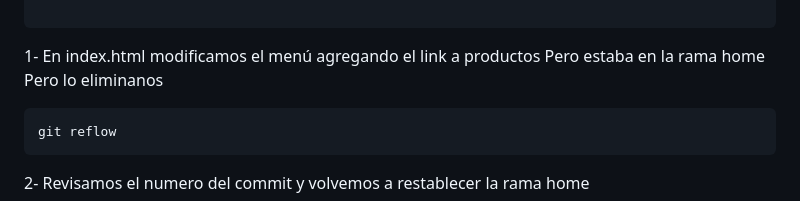
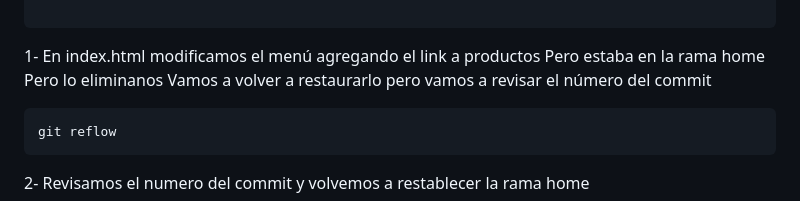
Before and after one commit to kenkairon/CursoDeGithubRamasEcommerce, a Markdown page: README.MD, the part around the change. Drawn GitHub-style.

Commit message:
Modificamos para terminos de aprendizaje del curso el readme de explicación

````diff
--- a/README.MD
+++ b/README.MD
@@ -146,6 +146,7 @@ En productos, creamos un archivo productos.html con el siguiente código:
 
 ```
 1- En index.html modificamos el menú agregando el link a productos Pero estaba en la rama home Pero lo eliminanos
+Vamos a volver a restaurarlo pero vamos a revisar el número del commit
 ```sh
 git reflow
 ```
````
